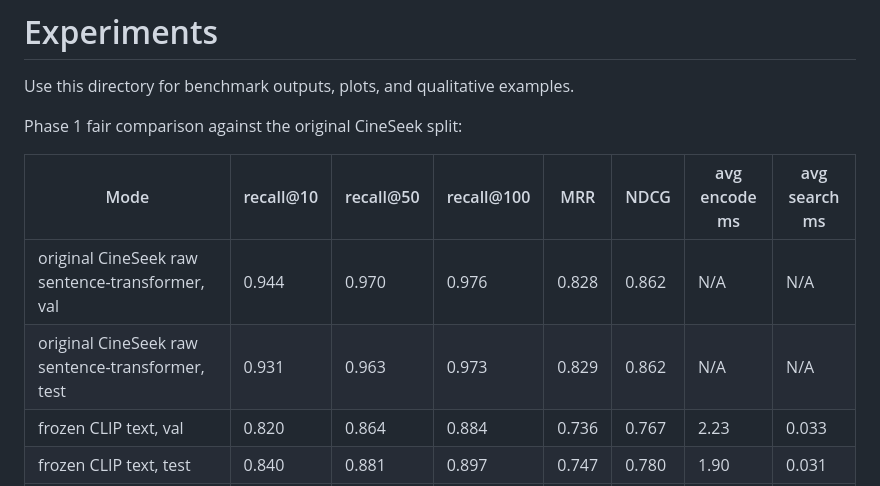
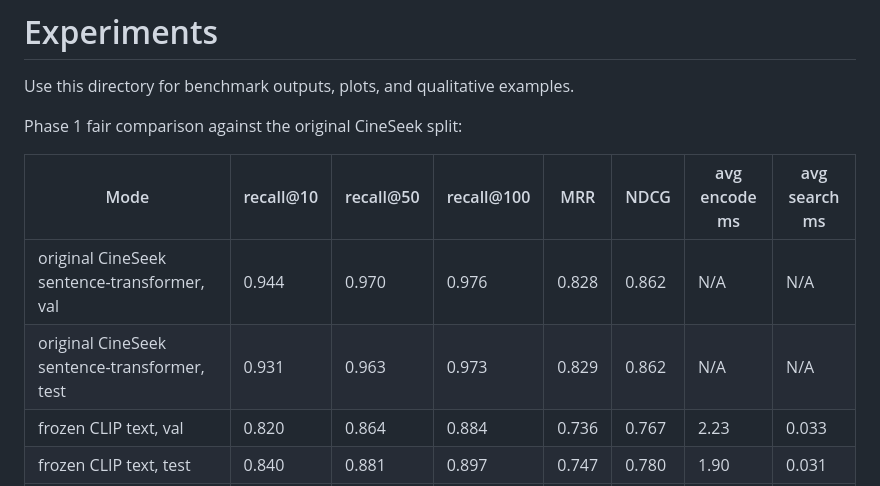
Before and after one commit to maxwellyin/cineseek-multimodal, a Markdown page: experiments/README.md, the part around the change. Drawn GitHub-style.

Commit message:
Remove 'raw' label from CineSeek entries
Update experiments/README.md table: remove the word 'raw' from the "original CineSeek raw sentence-transformer" rows for both val and test, changing them to "original CineSeek sentence-transformer" for naming consistency and clarity.

```diff
--- a/experiments/README.md
+++ b/experiments/README.md
@@ -6,8 +6,8 @@ Phase 1 fair comparison against the original CineSeek split:
 
 | Mode | recall@10 | recall@50 | recall@100 | MRR | NDCG | avg encode ms | avg search ms |
 | --- | --- | --- | --- | --- | --- | --- | --- |
-| original CineSeek raw sentence-transformer, val | 0.944 | 0.970 | 0.976 | 0.828 | 0.862 | N/A | N/A |
-| original CineSeek raw sentence-transformer, test | 0.931 | 0.963 | 0.973 | 0.829 | 0.862 | N/A | N/A |
+| original CineSeek sentence-transformer, val | 0.944 | 0.970 | 0.976 | 0.828 | 0.862 | N/A | N/A |
+| original CineSeek sentence-transformer, test | 0.931 | 0.963 | 0.973 | 0.829 | 0.862 | N/A | N/A |
 | frozen CLIP text, val | 0.820 | 0.864 | 0.884 | 0.736 | 0.767 | 2.23 | 0.033 |
 | frozen CLIP text, test | 0.840 | 0.881 | 0.897 | 0.747 | 0.780 | 1.90 | 0.031 |
 | frozen CLIP hybrid tuned on val (`image_weight=0.05`), val | 0.821 | 0.867 | 0.883 | 0.736 | 0.768 | cached | 0.028 |
```
